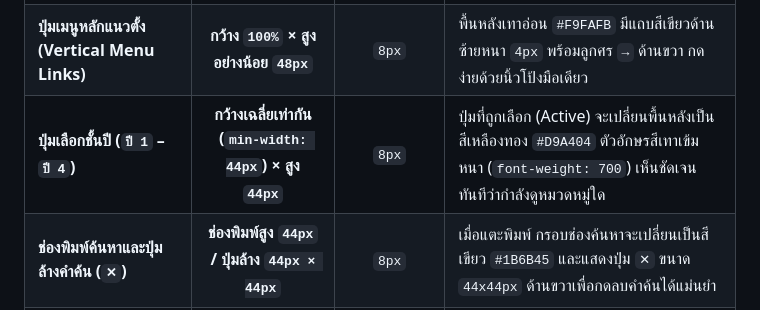
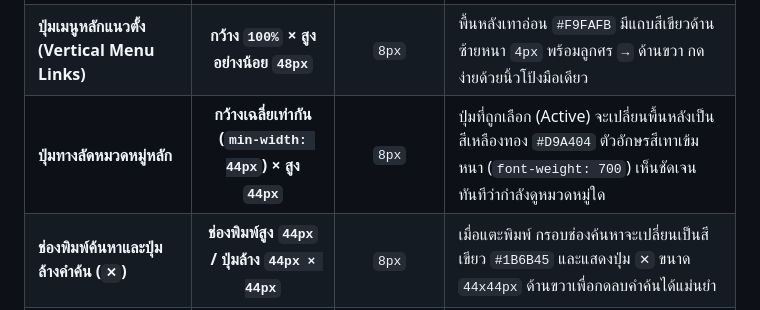
Before and after one commit to 67100202-source/fss-buu-website, a Markdown page: docs/style_guide.md, the part around the change. GitHub-like rendering.

Commit message:
chore: save working checkpoint before step-by-step UI redesign

```diff
--- a/docs/style_guide.md
+++ b/docs/style_guide.md
@@ -43,7 +43,7 @@
 | :--- | :---: | :---: | :--- |
 | **ปุ่มไอคอนส่วนหัว (ค้นหา & เมนู Hamburger)** | **`44px × 44px`** | `10px` | พื้นหลังขาว กรอบสีเทาอ่อน `#E5E7EB` เมื่อแตะหรือเปิดใช้งานจะเปลี่ยนพื้นหลังเป็นสีเขียวอ่อน `#ECFDF5` และกรอบ/ไอคอนเป็นสีเขียว `#1B6B45` |
 | **ปุ่มเมนูหลักแนวตั้ง (Vertical Menu Links)** | **กว้าง `100%` × สูงอย่างน้อย `48px`** | `8px` | พื้นหลังเทาอ่อน `#F9FAFB` มีแถบสีเขียวด้านซ้ายหนา `4px` พร้อมลูกศร `→` ด้านขวา กดง่ายด้วยนิ้วโป้งมือเดียว |
-| **ปุ่มเลือกชั้นปี (`ปี 1` – `ปี 4`)** | **กว้างเฉลี่ยเท่ากัน (`min-width: 44px`) × สูง `44px`** | `8px` | ปุ่มที่ถูกเลือก (Active) จะเปลี่ยนพื้นหลังเป็นสีเหลืองทอง `#D9A404` ตัวอักษรสีเทาเข้มหนา (`font-weight: 700`) เห็นชัดเจนทันทีว่ากำลังดูหมวดหมู่ใด |
+| **ปุ่มทางลัดหมวดหมู่หลัก** | **กว้างเฉลี่ยเท่ากัน (`min-width: 44px`) × สูง `44px`** | `8px` | ปุ่มที่ถูกเลือก (Active) จะเปลี่ยนพื้นหลังเป็นสีเหลืองทอง `#D9A404` ตัวอักษรสีเทาเข้มหนา (`font-weight: 700`) เห็นชัดเจนทันทีว่ากำลังดูหมวดหมู่ใด |
 | **ช่องพิมพ์ค้นหาและปุ่มล้างคำค้น (`✕`)** | **ช่องพิมพ์สูง `44px` / ปุ่มล้าง `44px × 44px`** | `8px` | เมื่อแตะพิมพ์ กรอบช่องค้นหาจะเปลี่ยนเป็นสีเขียว `#1B6B45` และแสดงปุ่ม `✕` ขนาด `44x44px` ด้านขวาเพื่อกดลบคำค้นได้แม่นยำ |
 | **การ์ดข่าวสารที่แตะเปิดอ่านได้ (`News Card`)** | **กว้าง `100%` × สูงอย่างน้อย `44px`** | `8px` | ตีกรอบรอบด้านด้วยสีเทาอ่อน `#E5E7EB` และคาดแถบซ้ายสีเขียวหนา `4px` แตะที่การ์ดเพื่อกางดูรายละเอียดข่าวเพิ่มเติมได้ทันที |
 
```
